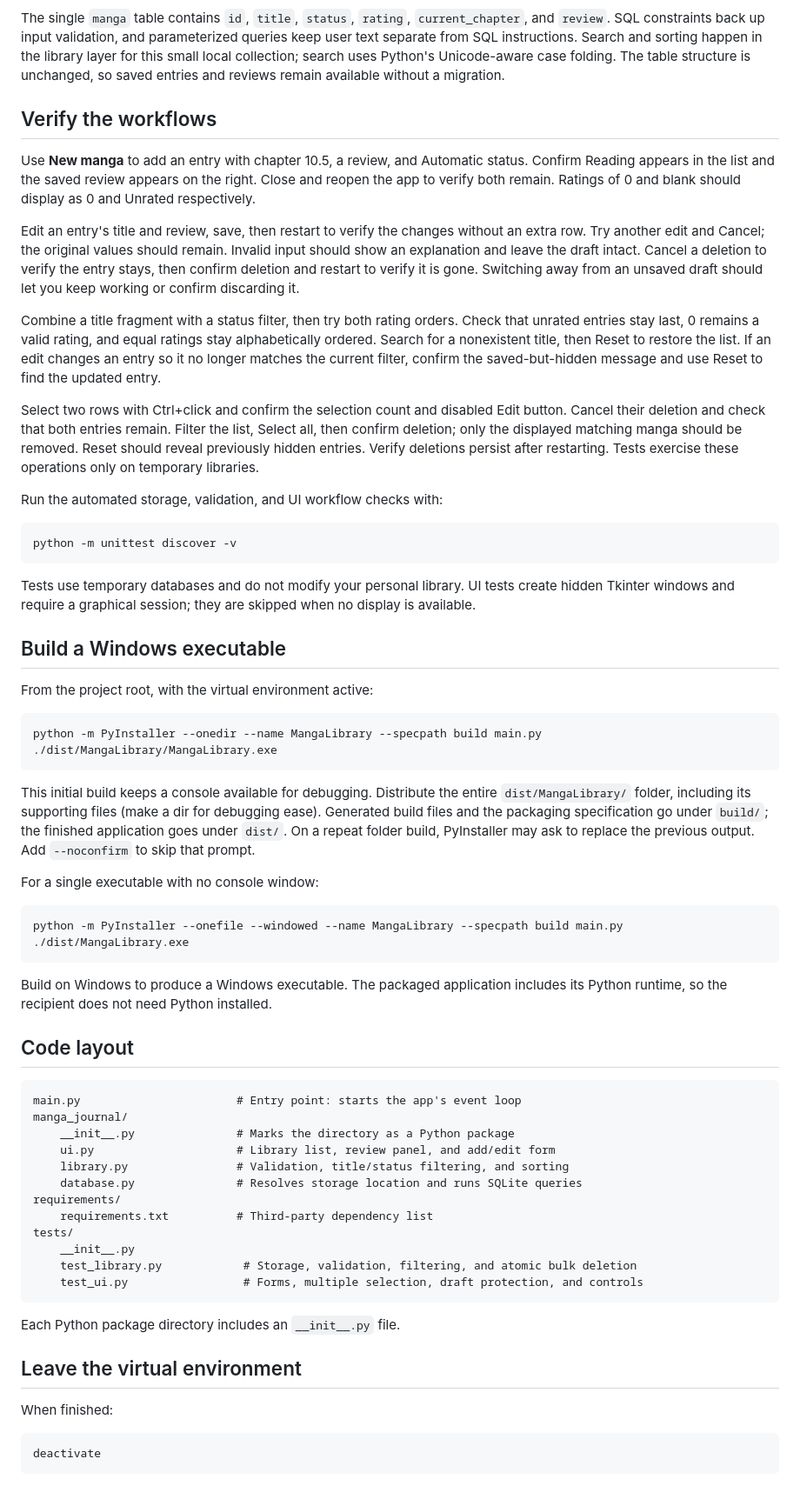
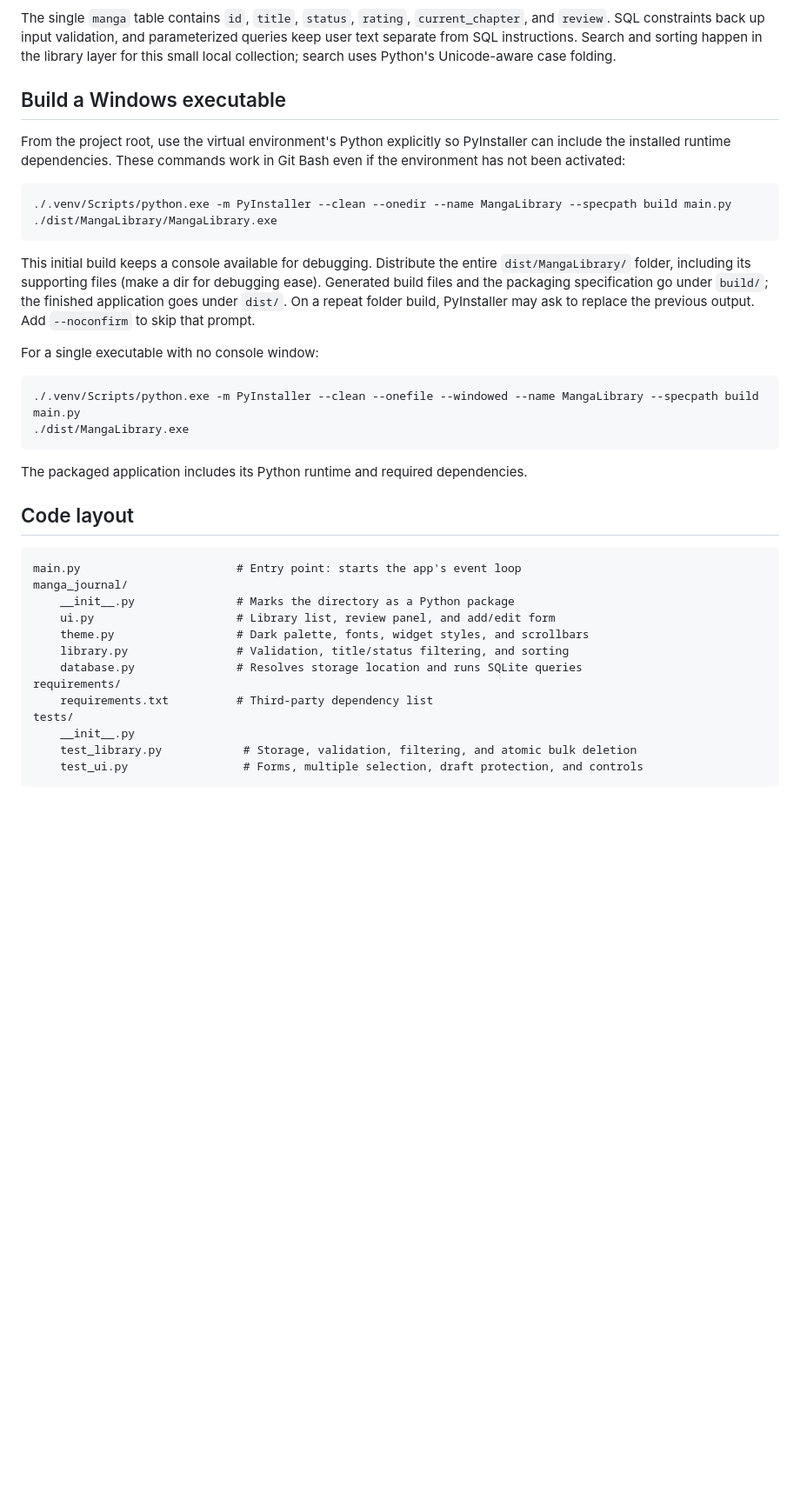
Before and after one commit to galvesbuddy/personal-manga-reading-journal, a Markdown page: README.md, the part around one of its changes. Shown at 87% size. Rendered like a GitHub page; blank space fills up the shorter version.

````diff
--- a/README.md
+++ b/README.md
@@ -130,53 +121,16 @@ The single `manga` table contains `id`, `title`, `status`, `rating`,
 `current_chapter`, and `review`. SQL constraints back up input validation, and
 parameterized queries keep user text separate from SQL instructions.
 Search and sorting happen in the library layer for this small local collection;
-search uses Python's Unicode-aware case folding. The table structure is
-unchanged, so saved entries and reviews remain available without a migration.
-
-## Verify the workflows
-
-Use **New manga** to add an entry with chapter 10.5, a review, and Automatic
-status. Confirm Reading appears in the list and the saved review appears on
-the right. Close and reopen the app to verify both remain. Ratings of 0 and
-blank should display as 0 and Unrated respectively.
-
-Edit an entry's title and review, save, then restart to verify the changes
-without an extra row. Try another edit and Cancel; the original values should
-remain. Invalid input should show an explanation and leave the draft intact.
-Cancel a deletion to verify the entry stays, then confirm deletion and restart
-to verify it is gone. Switching away from an unsaved draft should let you keep
-working or confirm discarding it.
-
-Combine a title fragment with a status filter, then try both rating orders.
-Check that unrated entries stay last, 0 remains a valid rating, and equal
-ratings stay alphabetically ordered. Search for a nonexistent title, then
-Reset to restore the list. If an edit changes an entry so it no longer matches
-the current filter, confirm the saved-but-hidden message and use Reset to
-find the updated entry.
-
-Select two rows with Ctrl+click and confirm the selection count and disabled
-Edit button. Cancel their deletion and check that both entries remain. Filter
-the list, Select all, then confirm deletion; only the displayed matching manga
-should be removed. Reset should reveal previously hidden entries. Verify
-deletions persist after restarting. Tests exercise these operations only on
-temporary libraries.
-
-Run the automated storage, validation, and UI workflow checks with:
-
-```bash
-python -m unittest discover -v
-```
-
-Tests use temporary databases and do not modify your personal library. UI
-tests create hidden Tkinter windows and require a graphical session; they are
-skipped when no display is available.
+search uses Python's Unicode-aware case folding.
 
 ## Build a Windows executable
 
-From the project root, with the virtual environment active:
+From the project root, use the virtual environment's Python explicitly so
+PyInstaller can include the installed runtime dependencies. These commands
+work in Git Bash even if the environment has not been activated:
 
 ```bash
-python -m PyInstaller --onedir --name MangaLibrary --specpath build main.py
+./.venv/Scripts/python.exe -m PyInstaller --clean --onedir --name MangaLibrary --specpath build main.py
 ./dist/MangaLibrary/MangaLibrary.exe
 ```
 
@@ -189,12 +143,11 @@ to replace the previous output. Add `--noconfirm` to skip that prompt.
 For a single executable with no console window:
 
 ```bash
-python -m PyInstaller --onefile --windowed --name MangaLibrary --specpath build main.py
+./.venv/Scripts/python.exe -m PyInstaller --clean --onefile --windowed --name MangaLibrary --specpath build main.py
 ./dist/MangaLibrary.exe
 ```
 
-Build on Windows to produce a Windows executable. The packaged application
-includes its Python runtime, so the recipient does not need Python installed.
+The packaged application includes its Python runtime and required dependencies.
 
 ## Code layout
 
@@ -203,6 +156,7 @@ main.py                       # Entry point: starts the app's event loop
 manga_journal/
     __init__.py               # Marks the directory as a Python package
     ui.py                     # Library list, review panel, and add/edit form
+    theme.py                  # Dark palette, fonts, widget styles, and scrollbars
     library.py                # Validation, title/status filtering, and sorting
     database.py               # Resolves storage location and runs SQLite queries
 requirements/
@@ -212,13 +166,3 @@ tests/
     test_library.py            # Storage, validation, filtering, and atomic bulk deletion
     test_ui.py                 # Forms, multiple selection, draft protection, and controls
 ```
-
-Each Python package directory includes an `__init__.py` file.
-
-## Leave the virtual environment
-
-When finished:
-
-```bash
-deactivate
-```
````
Also changed, not shown: other parts of README.md (+17 -26 lines), docs/images/ui-editor.png (added), docs/images/ui-review.png (added), 3 other files.
